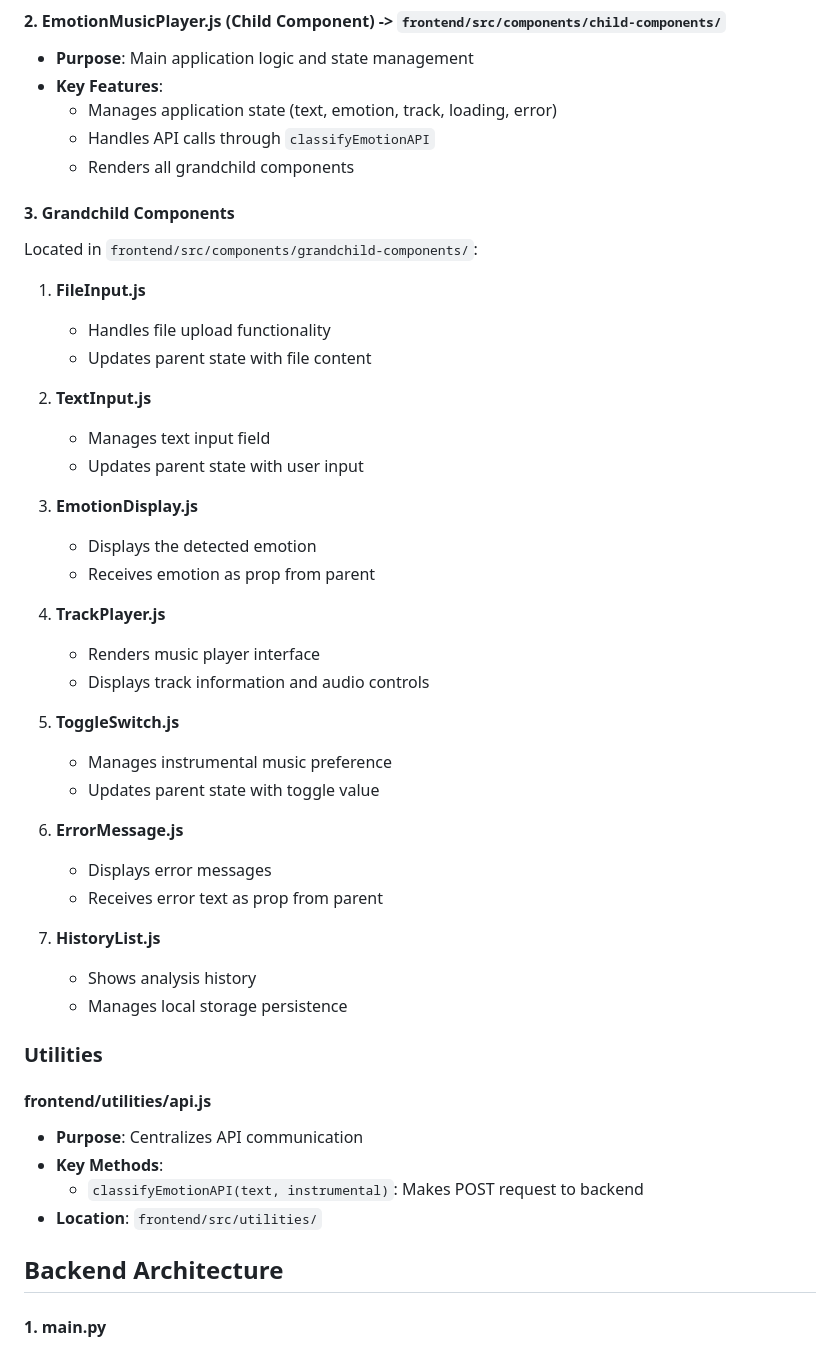
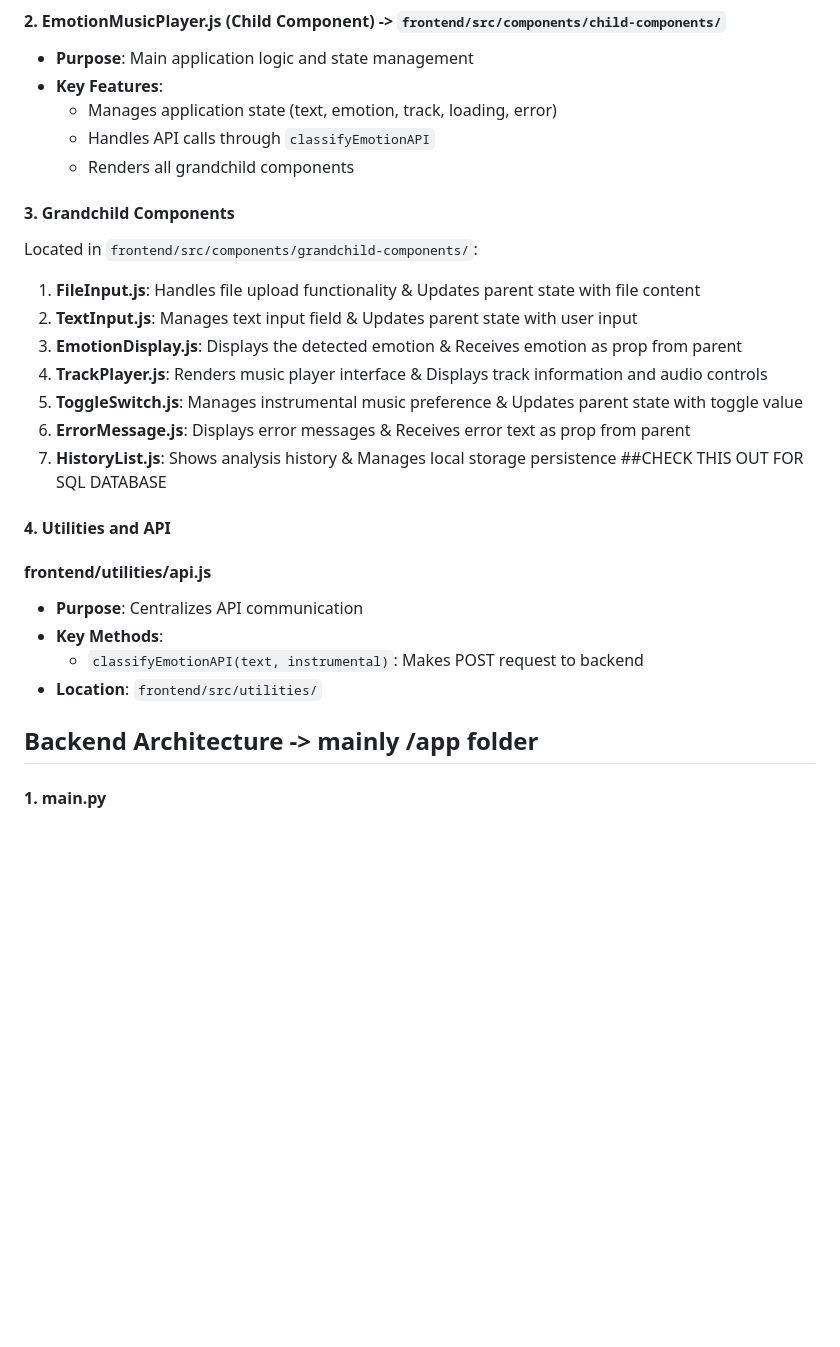
Before and after one commit to milanagm/Lyrica2024, a Markdown page: architecture.md, the part around one of its changes. Drawn GitHub-style; blank space fills up the shorter version.

```diff
--- a/architecture.md
+++ b/architecture.md
@@ -45,40 +45,17 @@ LyricaMAIN/
   - Handles API calls through `classifyEmotionAPI`
   - Renders all grandchild components
 
-
 #### 3. Grandchild Components
 Located in `frontend/src/components/grandchild-components/`:
+1. **FileInput.js**: Handles file upload functionality & Updates parent state with file content
+2. **TextInput.js**: Manages text input field & Updates parent state with user input
+3. **EmotionDisplay.js**: Displays the detected emotion & Receives emotion as prop from parent
+4. **TrackPlayer.js**: Renders music player interface & Displays track information and audio controls
+5. **ToggleSwitch.js**: Manages instrumental music preference & Updates parent state with toggle value
+6. **ErrorMessage.js**: Displays error messages & Receives error text as prop from parent
+7. **HistoryList.js**: Shows analysis history & Manages local storage persistence                        ##CHECK THIS OUT FOR SQL DATABASE
 
-1. **FileInput.js**
-   - Handles file upload functionality
-   - Updates parent state with file content
-
-2. **TextInput.js**
-   - Manages text input field
-   - Updates parent state with user input
-
-3. **EmotionDisplay.js**
-   - Displays the detected emotion
-   - Receives emotion as prop from parent
-
-4. **TrackPlayer.js**
-   - Renders music player interface
-   - Displays track information and audio controls
-
-5. **ToggleSwitch.js**
-   - Manages instrumental music preference
-   - Updates parent state with toggle value
-
-6. **ErrorMessage.js**
-   - Displays error messages
-   - Receives error text as prop from parent
-
-7. **HistoryList.js**
-   - Shows analysis history
-   - Manages local storage persistence
-
-### Utilities
-
+#### 4. Utilities and API
 #### frontend/utilities/api.js
 - **Purpose**: Centralizes API communication
 - **Key Methods**:
@@ -88,7 +65,7 @@ Located in `frontend/src/components/grandchild-components/`:
 
 
 
-## Backend Architecture
+## Backend Architecture -> mainly /app folder
 #### 1. main.py
 - **Purpose**: Entry point for the FastAPI application
 - **Key Methods**:
```
Also changed, not shown: other parts of architecture.md (+4 -33 lines).
